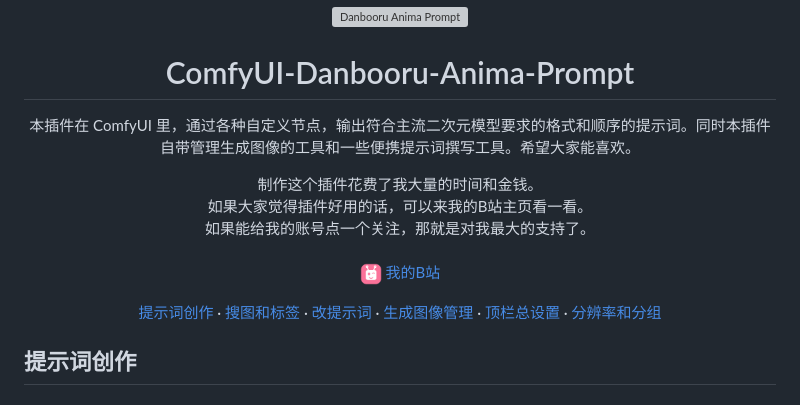
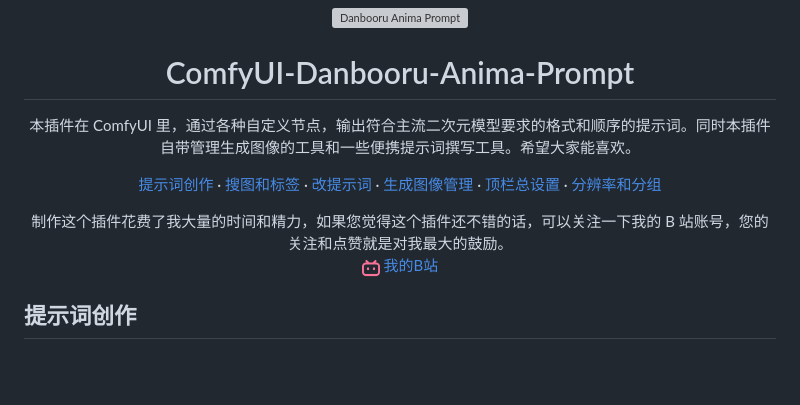
Before and after one commit to Zove-try/ComfyUI-Danbooru-Anima-Prompt, a Markdown page: README.md, the part around the change. Rendered like a GitHub page; pictures changed too: docs/ui/bilibili.png; blank space fills up the shorter version; grey boxes are pictures that could not be loaded.

Commit message:
Move the Bilibili note below the nav and use the real logo.

```diff
--- a/README.md
+++ b/README.md
@@ -7,19 +7,17 @@
 <p align="center">本插件在 ComfyUI 里，通过各种自定义节点，输出符合主流二次元模型要求的格式和顺序的提示词。同时本插件自带管理生成图像的工具和一些便携提示词撰写工具。希望大家能喜欢。</p>
 
 <p align="center">
-  制作这个插件花费了我大量的时间和金钱。<br>
-  如果大家觉得插件好用的话，可以来我的B站主页看一看。<br>
-  如果能给我的账号点一个关注，那就是对我最大的支持了。<br><br>
-  <a href="https://space.bilibili.com/169318349"><img src="docs/ui/bilibili.png" width="22" height="22" alt="B站" style="vertical-align:middle"> 我的B站</a>
-</p>
-
-<p align="center">
   <a href="#提示词创作">提示词创作</a> ·
   <a href="#搜图和标签">搜图和标签</a> ·
   <a href="#改提示词">改提示词</a> ·
   <a href="#生成图像管理">生成图像管理</a> ·
   <a href="#顶栏总设置">顶栏总设置</a> ·
   <a href="#分辨率和分组">分辨率和分组</a>
+</p>
+
+<p align="center">
+  制作这个插件花费了我大量的时间和精力，如果您觉得这个插件还不错的话，可以关注一下我的 B 站账号，您的关注和点赞就是对我最大的鼓励。<br>
+  <a href="https://space.bilibili.com/169318349"><img src="docs/ui/bilibili.png" width="18" height="18" alt="哔哩哔哩" style="vertical-align:middle"> 我的B站</a>
 </p>
 
 ## 提示词创作
```
